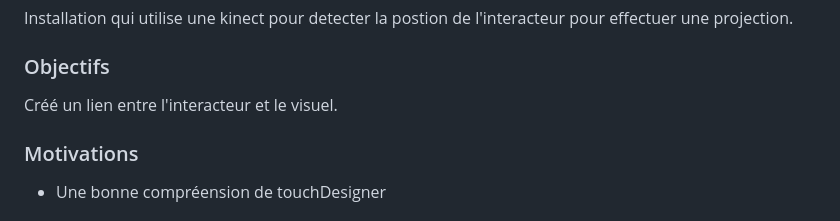
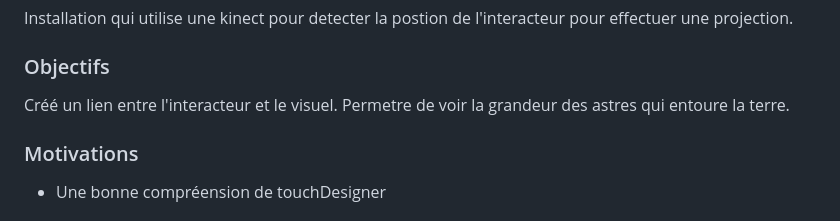
Before and after one commit to victorgileau/piano_etoile_scenarisation_projet, a Markdown page: README.md, the part around the change. Rendered like a GitHub page.

Commit message:
README.md-ajout_info-objectif

```diff
--- a/README.md
+++ b/README.md
@@ -8,7 +8,7 @@ Installation qui utilise une kinect pour detecter la postion de l'interacteur po
 
 ### Objectifs
 
-Créé un lien entre l'interacteur et le visuel.
+Créé un lien entre l'interacteur et le visuel. Permetre de voir la grandeur des astres qui entoure la terre.
 
 [Définition des objectifs de l'expérience : quel est le message ou l'émotion que l’on souhaite faire passer ?]: #
 
```
